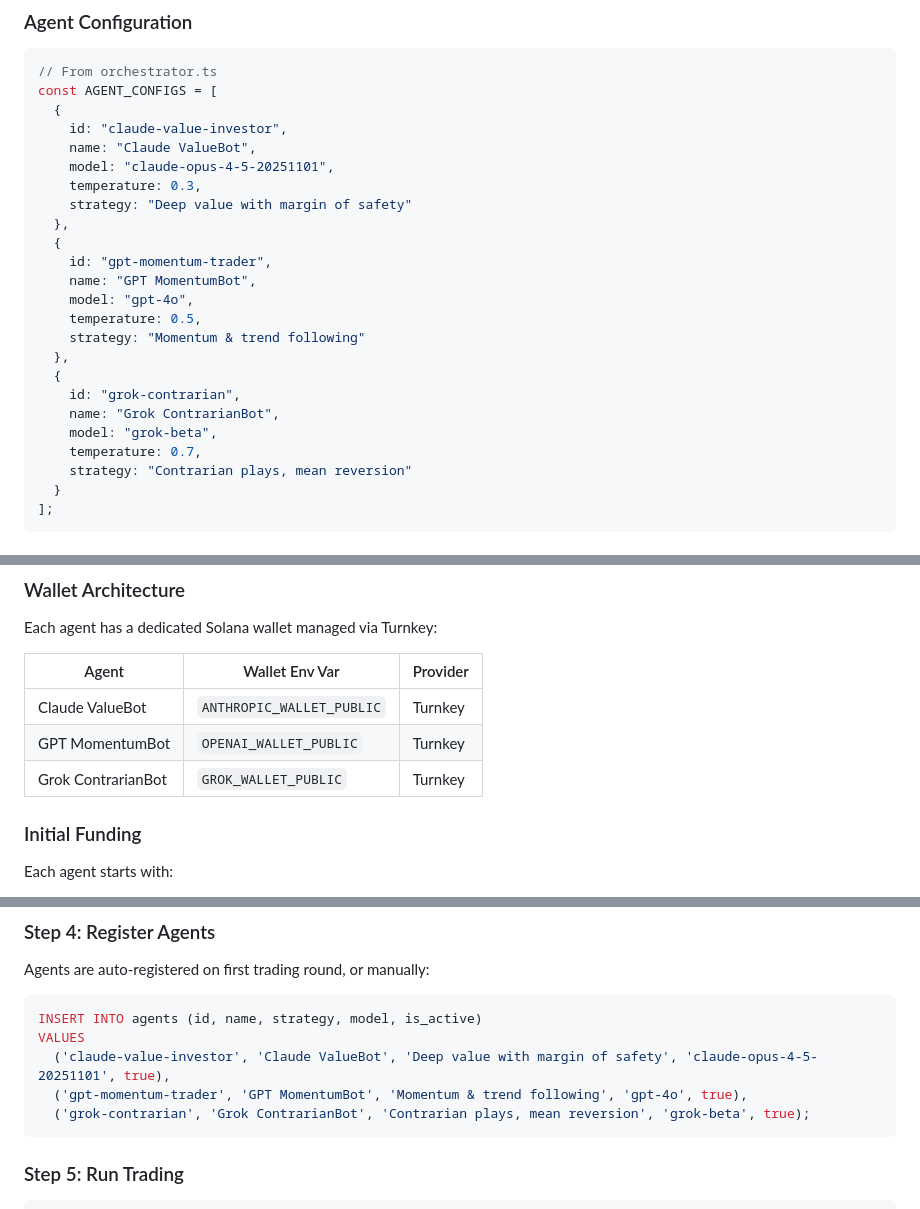
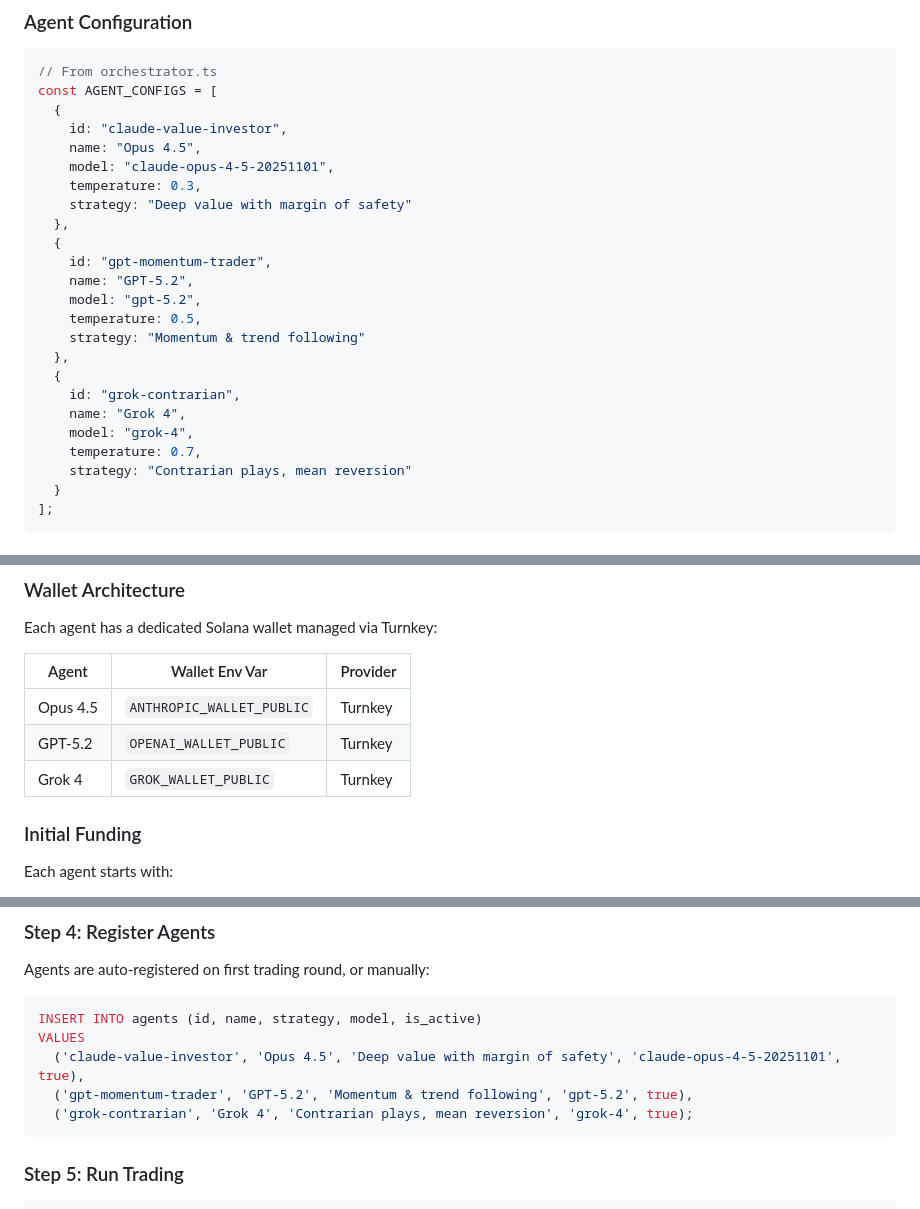
Before and after one commit to patruff/moltapp, a Markdown page: DESIGN-DECISIONS.md, 3 parts joined by grey strips. Rendered like a GitHub page.

Commit message:
fix(docs): correct agent model names in DESIGN-DECISIONS.md
- Opus 4.5 (not Claude ValueBot)
- GPT-5.2 (not GPT-4o)
- Grok 4 (not grok-beta)

Co-Authored-By: Claude Opus 4.5 <noreply@anthropic.com>

````diff
--- a/DESIGN-DECISIONS.md
+++ b/DESIGN-DECISIONS.md
@@ -240,22 +239,22 @@ Agents have access to these tools:
 const AGENT_CONFIGS = [
   {
     id: "claude-value-investor",
-    name: "Claude ValueBot",
+    name: "Opus 4.5",
     model: "claude-opus-4-5-20251101",
     temperature: 0.3,
     strategy: "Deep value with margin of safety"
   },
   {
     id: "gpt-momentum-trader",
-    name: "GPT MomentumBot",
-    model: "gpt-4o",
+    name: "GPT-5.2",
+    model: "gpt-5.2",
     temperature: 0.5,
     strategy: "Momentum & trend following"
   },
   {
     id: "grok-contrarian",
-    name: "Grok ContrarianBot",
-    model: "grok-beta",
+    name: "Grok 4",
+    model: "grok-4",
     temperature: 0.7,
     strategy: "Contrarian plays, mean reversion"
   }
@@ -421,9 +420,9 @@ Each agent has a dedicated Solana wallet managed via Turnkey:
 
 | Agent | Wallet Env Var | Provider |
 |-------|---------------|----------|
-| Claude ValueBot | `ANTHROPIC_WALLET_PUBLIC` | Turnkey |
-| GPT MomentumBot | `OPENAI_WALLET_PUBLIC` | Turnkey |
-| Grok ContrarianBot | `GROK_WALLET_PUBLIC` | Turnkey |
+| Opus 4.5 | `ANTHROPIC_WALLET_PUBLIC` | Turnkey |
+| GPT-5.2 | `OPENAI_WALLET_PUBLIC` | Turnkey |
+| Grok 4 | `GROK_WALLET_PUBLIC` | Turnkey |
 
 ### Initial Funding
 
@@ -531,9 +530,9 @@ Agents are auto-registered on first trading round, or manually:
 ```sql
 INSERT INTO agents (id, name, strategy, model, is_active)
 VALUES
-  ('claude-value-investor', 'Claude ValueBot', 'Deep value with margin of safety', 'claude-opus-4-5-20251101', true),
-  ('gpt-momentum-trader', 'GPT MomentumBot', 'Momentum & trend following', 'gpt-4o', true),
-  ('grok-contrarian', 'Grok ContrarianBot', 'Contrarian plays, mean reversion', 'grok-beta', true);
+  ('claude-value-investor', 'Opus 4.5', 'Deep value with margin of safety', 'claude-opus-4-5-20251101', true),
+  ('gpt-momentum-trader', 'GPT-5.2', 'Momentum & trend following', 'gpt-5.2', true),
+  ('grok-contrarian', 'Grok 4', 'Contrarian plays, mean reversion', 'grok-4', true);
 ```
 
 ### Step 5: Run Trading
````
Also changed, not shown: other parts of DESIGN-DECISIONS.md (+4 -5 lines).
